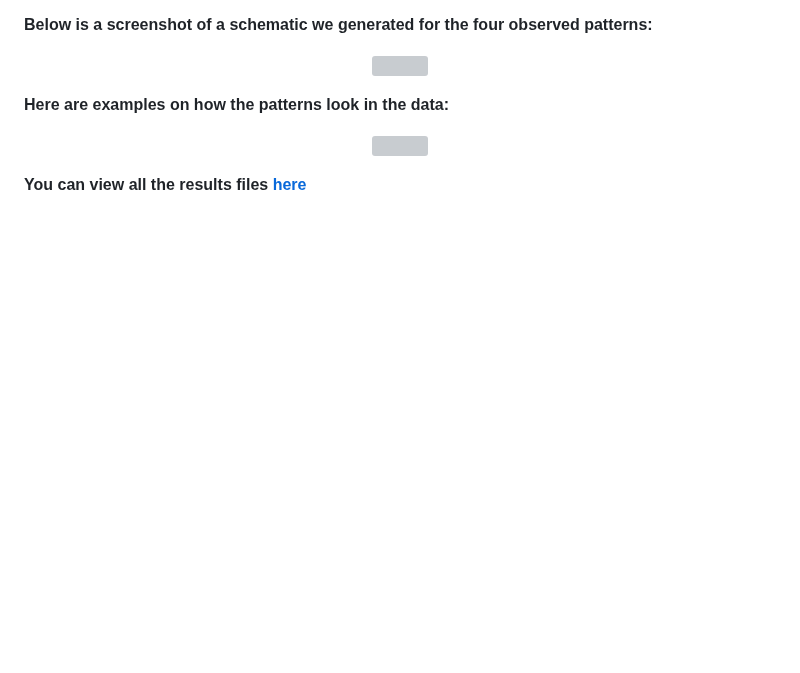
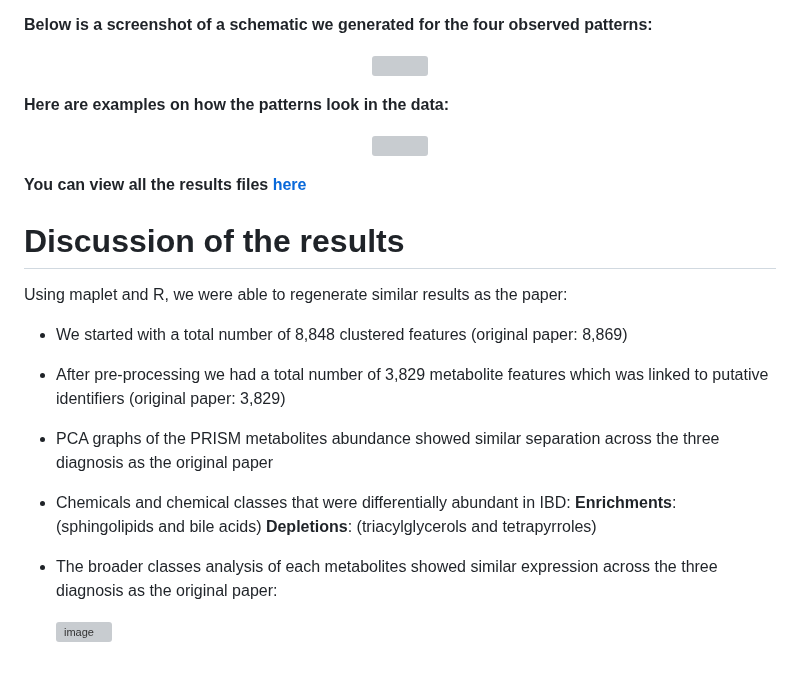
Before and after one commit to RKA2020/Maplet-GutData, a Markdown page: README.md, the part around the change. Drawn GitHub-style; blank space fills up the shorter version; grey boxes are pictures that could not be loaded.

```diff
--- a/README.md
+++ b/README.md
@@ -90,3 +90,16 @@ After applying a stringent cutoff for filtering the five variables, most of the
 </p>
 
 **You can view all the results files [here](https://github.com/RKA2020/Maplet_Gut_Data/tree/main/Results)**
+
+# **Discussion of the results**
+
+Using maplet and R, we were able to regenerate similar results as the paper:
+
+- We started with a total number of 8,848 clustered features (original paper: 8,869)
+- After pre-processing we had a total number of 3,829 metabolite features which was linked to putative identifiers (original paper: 3,829)
+- PCA graphs of the PRISM metabolites abundance showed similar separation across the three diagnosis as the original paper
+- Chemicals and chemical classes that were differentially abundant in IBD: **Enrichments**: (sphingolipids and bile acids)
+                                                                           **Depletions**: (triacylglycerols and tetrapyrroles)
+- The broader classes analysis of each metabolites showed similar expression across the three diagnosis as the original paper:
+
+  ![image](https://github.com/RKA2020/Maplet_Gut_Data/assets/127655038/11a756a1-a8c8-47af-b8fc-dddd1a410fd8)
```
